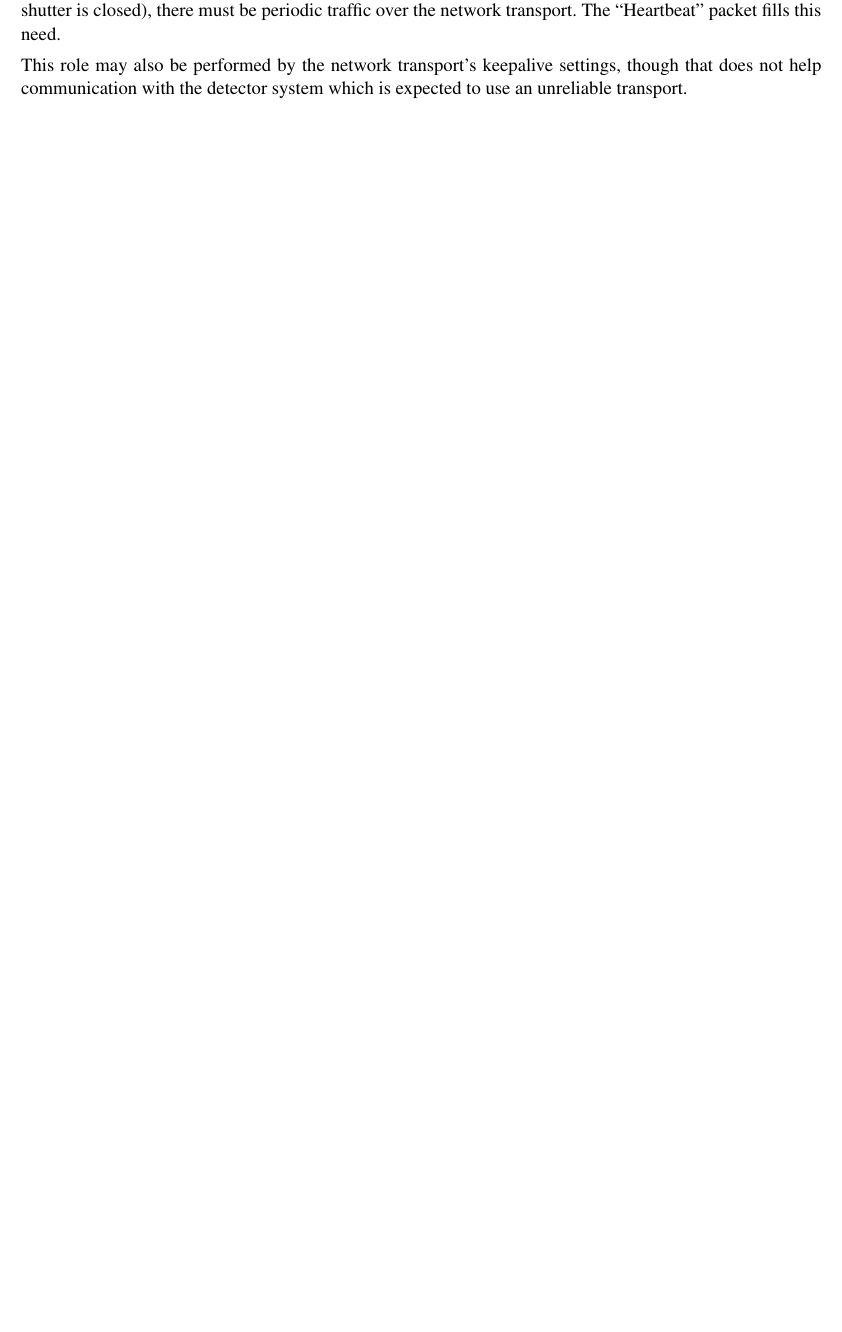
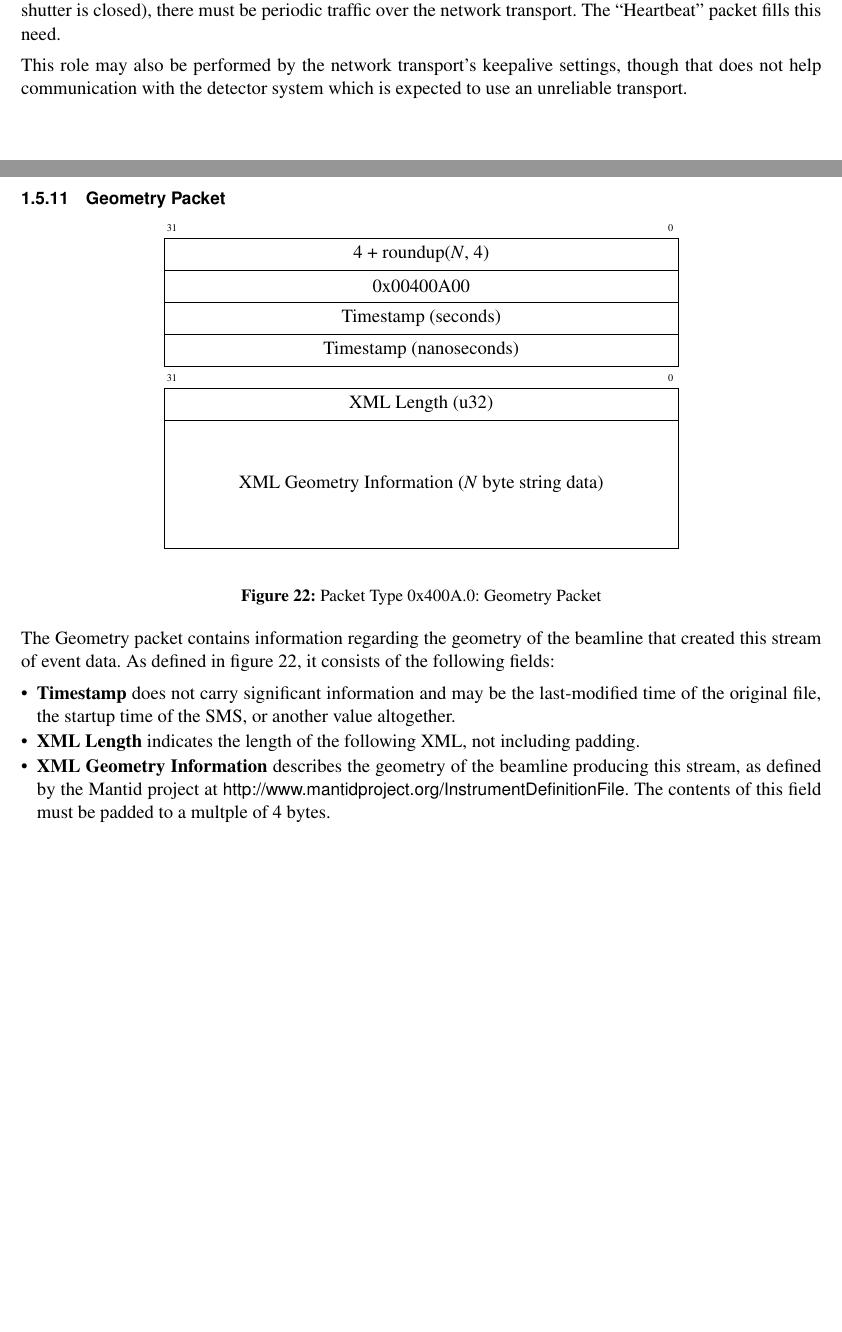
Before and after one commit to ADARA-Neutrons/adara, a LaTeX document (1_Network_Protocol/standalone.tex, which reads 1_Network_Protocol/component.tex): part of page 24 of 30 before the commit and two parts of pages 24 and 25 of 31 after it, the two joined at a grey line, cut so that both start at the same text, the shorter picture padded with empty space. Compiled offline with pdfLaTeX; a LaTeX package or settings file that is missing is left out.

Commit message:
Add definition of geometry packet

```diff
--- a/1_Network_Protocol/component.tex
+++ b/1_Network_Protocol/component.tex
@@ -1251,6 +1253,44 @@ This role may also be performed by the network transport's keepalive settings,
 though that does not help communication with the detector system which is
 expected to use an unreliable transport.
 
+
+\newpage
+\subsubsection{Geometry Packet}
+\label{section:protocol_geometry}
+
+\begin{figure}[h]
+  \centering
+  \begin{bytefield}{32}
+    \bitheader{31,0} \\
+    \wordbox{1}{4 + roundup($N$, 4)} \\
+    \wordbox{1}{0x00400A00} \\
+    \wordbox{1}{Timestamp (seconds)} \\
+    \wordbox{1}{Timestamp (nanoseconds)} \\
+
+    \bitheader{31,0} \\
+    \wordbox{1}{XML Length (u32)} \\
+    \wordbox{4}{XML Geometry Information ($N$ byte string data)} \\
+  \end{bytefield}
+  \caption{Packet Type 0x400A.0: Geometry Packet}
+  \label{fig:protocol_packet_geometry}
+\end{figure}
+
+The Geometry packet contains information regarding the geometry of the beamline
+that created this stream of event data. As defined in
+figure~\ref{fig:protocol_packet_geometry}, it consists of the following fields:
+\begin{itemize}
+\item{\bf Timestamp} does not carry significant information and may be the
+last-modified time of the original file, the startup time of the SMS, or
+another value altogether.
+\item{\bf XML Length} indicates the length of the following XML, not including
+padding.
+\item{\bf XML Geometry Information} describes the geometry of the beamline
+producing this stream, as defined by the Mantid project at
+\url{http://www.mantidproject.org/InstrumentDefinitionFile}. The contents of
+this field must be padded to a multple of 4 bytes.
+\end{itemize}
+
+
 \newpage
 \subsection{Meta Data Packets}
 \label{section:protocol_meta_data_packets}
```
Also changed, not shown: 1_Network_Protocol/component.tex (2 more changed lines).
